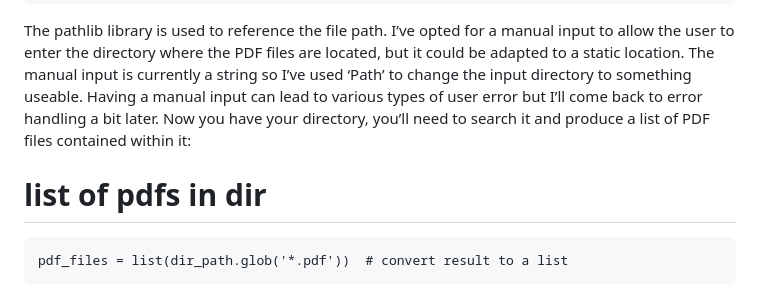
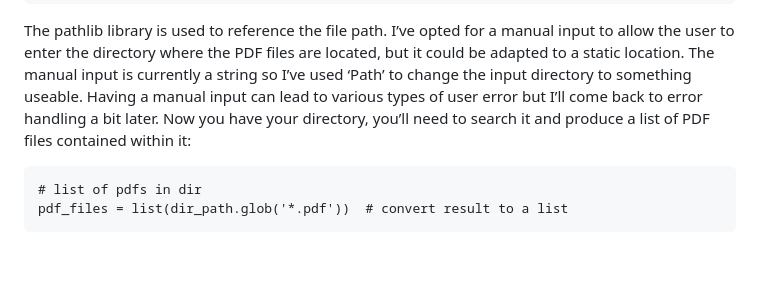
Before and after one commit to DOLEARY85/Python-PDF-Redaction, a Markdown page: README.md, the part around the change. GitHub-like rendering; blank space fills up the shorter version.

```diff
--- a/README.md
+++ b/README.md
@@ -15,8 +15,8 @@ from pathlib import Path
 
 The pathlib library is used to reference the file path. I’ve opted for a manual input to allow the user to enter the directory where the PDF files are located, but it could be adapted to a static location. The manual input is currently a string so I’ve used ‘Path’ to change the input directory to something useable. Having a manual input can lead to various types of user error but I’ll come back to error handling a bit later.
 Now you have your directory, you’ll need to search it and produce a list of PDF files contained within it:
-# list of pdfs in dir
 
+    # list of pdfs in dir
     pdf_files = list(dir_path.glob('*.pdf'))  # convert result to a list
 
 The glob function will retrieve files matching a specific pattern, in this case pdf files.
```
